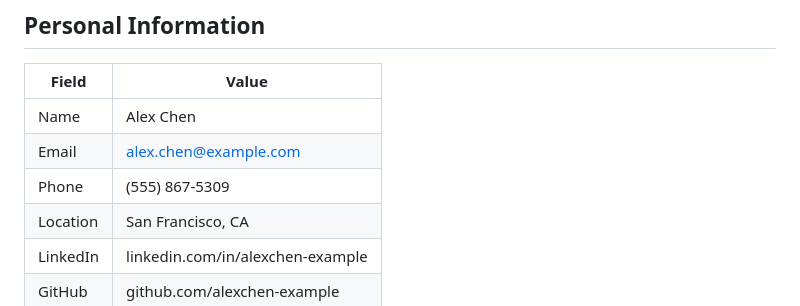
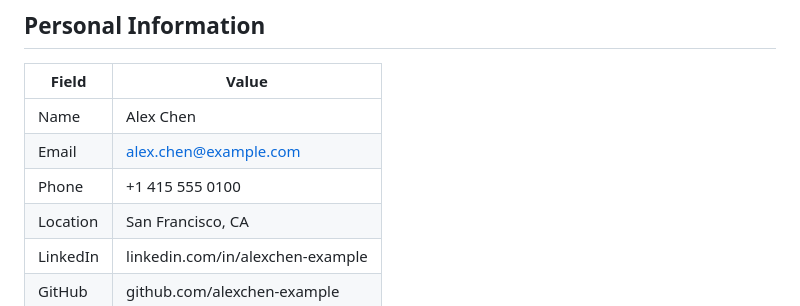
Before and after one commit to bkuberek/mkcv, a Markdown page: examples/knowledge-base/career.md, the part around the change. GitHub-like rendering.

Commit message:
fix: use valid phone number format in example knowledge base
RenderCV validates phone numbers via phonenumbers library.
555 numbers are reserved and rejected. Use +1 415 555 0100 instead.

Co-Authored-By: Claude Opus 4.6 (1M context) <noreply@anthropic.com>

```diff
--- a/examples/knowledge-base/career.md
+++ b/examples/knowledge-base/career.md
@@ -13,7 +13,7 @@
 |----------|----------------------------------------|
 | Name     | Alex Chen                              |
 | Email    | alex.chen@example.com                  |
-| Phone    | (555) 867-5309                         |
+| Phone    | +1 415 555 0100                        |
 | Location | San Francisco, CA                      |
 | LinkedIn | linkedin.com/in/alexchen-example       |
 | GitHub   | github.com/alexchen-example            |
```
